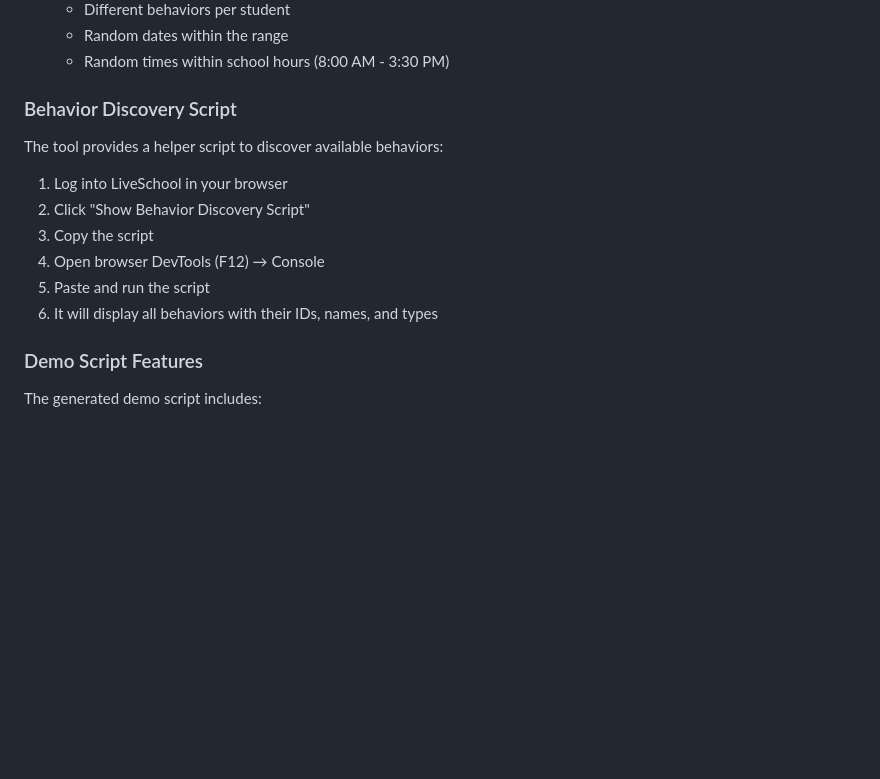
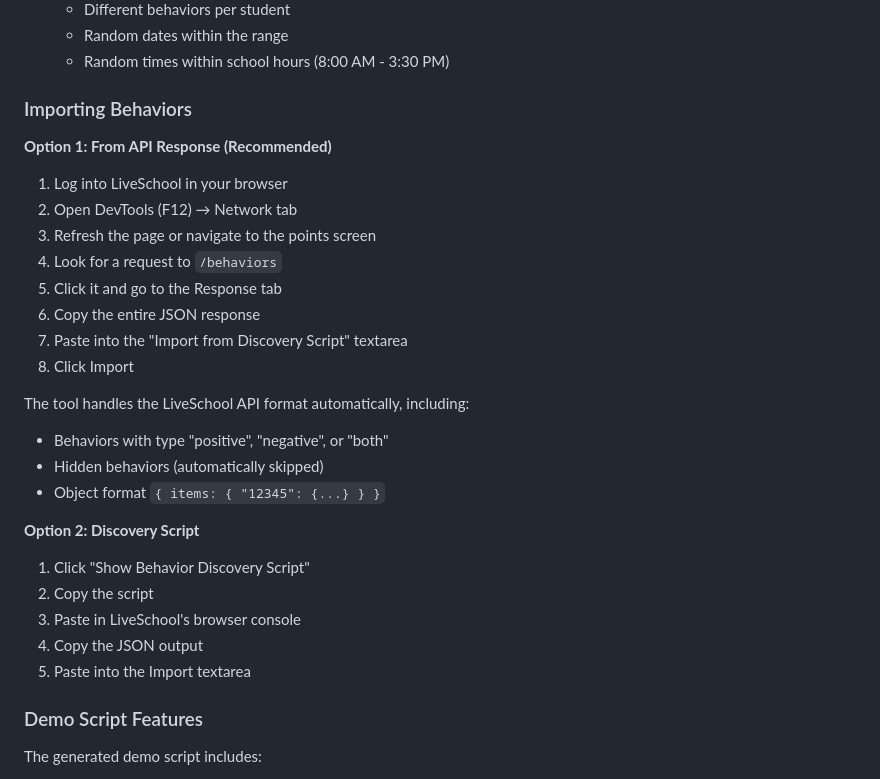
Before and after one commit to llitton/liveschool-points-tool, a Markdown page: claude.md, the part around one of its changes. GitHub-like rendering; blank space fills up the shorter version.

```diff
--- a/claude.md
+++ b/claude.md
@@ -357,16 +357,29 @@ The Demo Data Generator mode allows you to create realistic point history for de
    - Random dates within the range
    - Random times within school hours (8:00 AM - 3:30 PM)
 
-### Behavior Discovery Script
+### Importing Behaviors
 
-The tool provides a helper script to discover available behaviors:
+**Option 1: From API Response (Recommended)**
+1. Log into LiveSchool in your browser
+2. Open DevTools (F12) → Network tab
+3. Refresh the page or navigate to the points screen
+4. Look for a request to `/behaviors`
+5. Click it and go to the Response tab
+6. Copy the entire JSON response
+7. Paste into the "Import from Discovery Script" textarea
+8. Click Import
 
-1. Log into LiveSchool in your browser
-2. Click "Show Behavior Discovery Script"
-3. Copy the script
-4. Open browser DevTools (F12) → Console
-5. Paste and run the script
-6. It will display all behaviors with their IDs, names, and types
+The tool handles the LiveSchool API format automatically, including:
+- Behaviors with type "positive", "negative", or "both"
+- Hidden behaviors (automatically skipped)
+- Object format `{ items: { "12345": {...} } }`
+
+**Option 2: Discovery Script**
+1. Click "Show Behavior Discovery Script"
+2. Copy the script
+3. Paste in LiveSchool's browser console
+4. Copy the JSON output
+5. Paste into the Import textarea
 
 ### Demo Script Features
 
```
Also changed, not shown: other parts of claude.md (+34 -0 lines).
